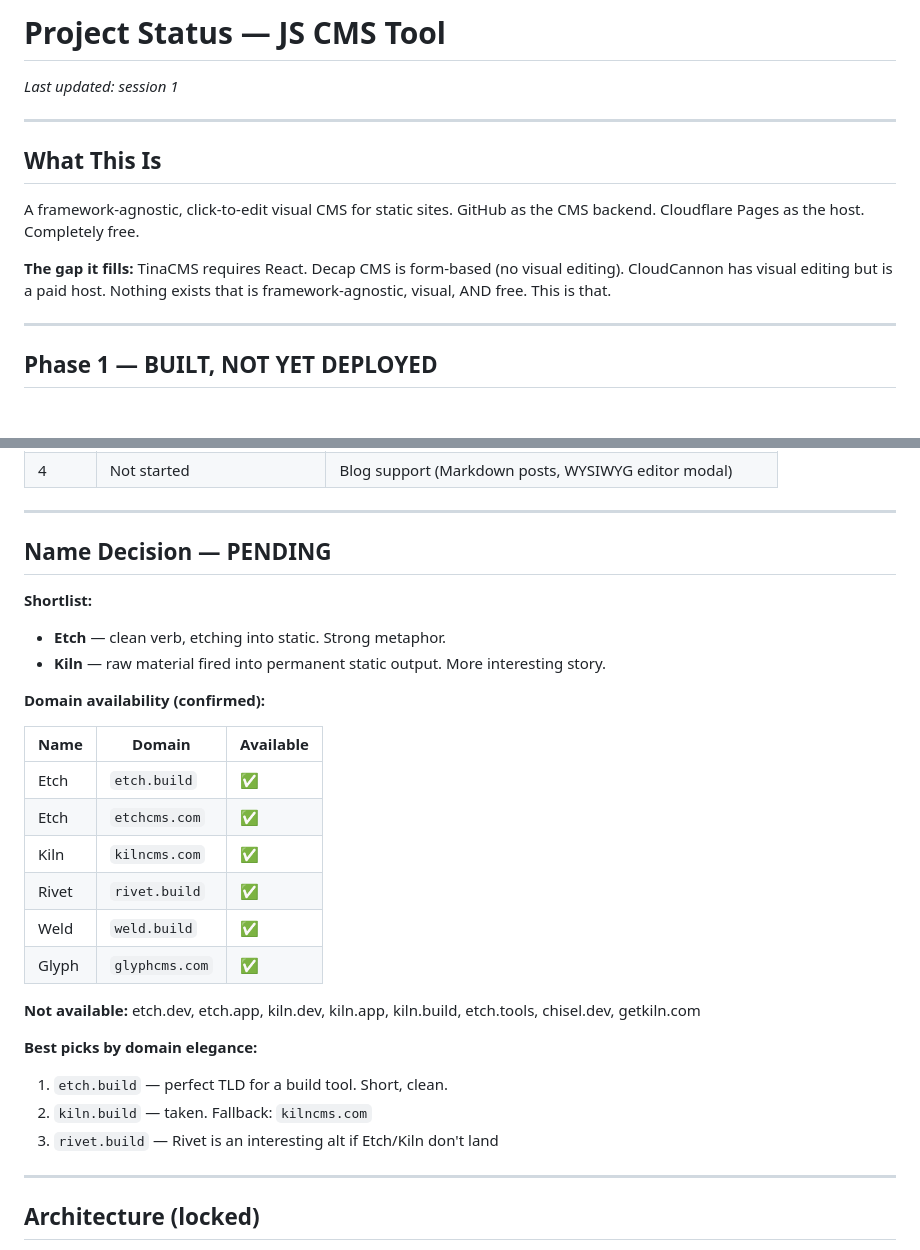
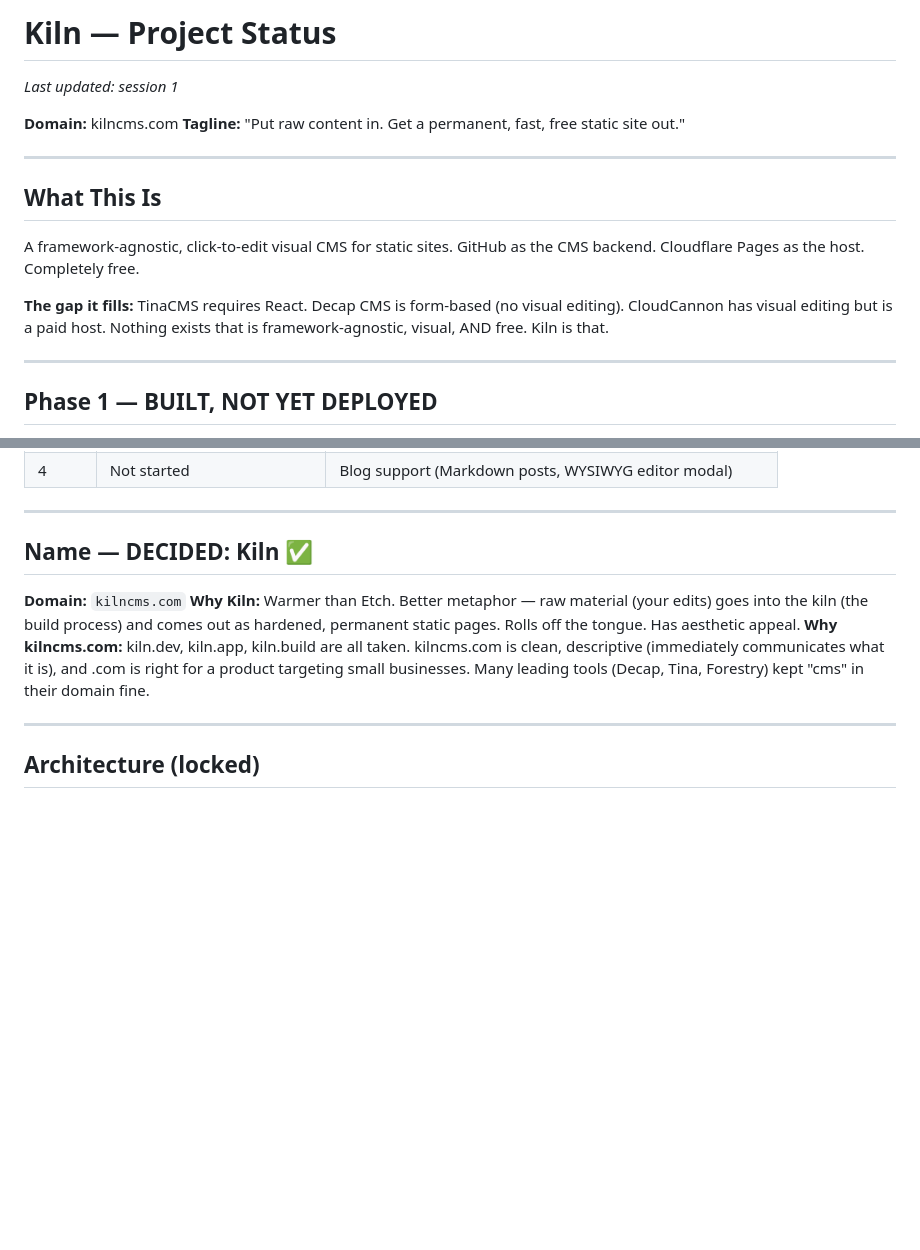
Before and after one commit to kilncms/kiln, a Markdown page: STATUS.md, 2 parts joined by grey strips. GitHub-like rendering; blank space fills up the shorter version.

```diff
--- a/STATUS.md
+++ b/STATUS.md
@@ -1,6 +1,9 @@
-# Project Status — JS CMS Tool
+# Kiln — Project Status
 
 _Last updated: session 1_
+
+**Domain:** kilncms.com
+**Tagline:** "Put raw content in. Get a permanent, fast, free static site out."
 
 ---
 
@@ -9,7 +12,7 @@ _Last updated: session 1_
 A framework-agnostic, click-to-edit visual CMS for static sites.
 GitHub as the CMS backend. Cloudflare Pages as the host. Completely free.
 
-**The gap it fills:** TinaCMS requires React. Decap CMS is form-based (no visual editing). CloudCannon has visual editing but is a paid host. Nothing exists that is framework-agnostic, visual, AND free. This is that.
+**The gap it fills:** TinaCMS requires React. Decap CMS is form-based (no visual editing). CloudCannon has visual editing but is a paid host. Nothing exists that is framework-agnostic, visual, AND free. Kiln is that.
 
 ---
 
@@ -47,29 +50,11 @@ All code is written. Sitting at:
 
 ---
 
-## Name Decision — PENDING
+## Name — DECIDED: Kiln ✅
 
-**Shortlist:**
-- **Etch** — clean verb, etching into static. Strong metaphor.
-- **Kiln** — raw material fired into permanent static output. More interesting story.
-
-**Domain availability (confirmed):**
-
-| Name | Domain | Available |
-|------|--------|-----------|
-| Etch | `etch.build` | ✅ |
-| Etch | `etchcms.com` | ✅ |
-| Kiln | `kilncms.com` | ✅ |
-| Rivet | `rivet.build` | ✅ |
-| Weld | `weld.build` | ✅ |
-| Glyph | `glyphcms.com` | ✅ |
-
-**Not available:** etch.dev, etch.app, kiln.dev, kiln.app, kiln.build, etch.tools, chisel.dev, getkiln.com
-
-**Best picks by domain elegance:**
-1. `etch.build` — perfect TLD for a build tool. Short, clean.
-2. `kiln.build` — taken. Fallback: `kilncms.com`
-3. `rivet.build` — Rivet is an interesting alt if Etch/Kiln don't land
+**Domain:** `kilncms.com`
+**Why Kiln:** Warmer than Etch. Better metaphor — raw material (your edits) goes into the kiln (the build process) and comes out as hardened, permanent static pages. Rolls off the tongue. Has aesthetic appeal.
+**Why kilncms.com:** kiln.dev, kiln.app, kiln.build are all taken. kilncms.com is clean, descriptive (immediately communicates what it is), and .com is right for a product targeting small businesses. Many leading tools (Decap, Tina, Forestry) kept "cms" in their domain fine.
 
 ---
 
```
Also changed, not shown: README.md (+8 -2 lines).
